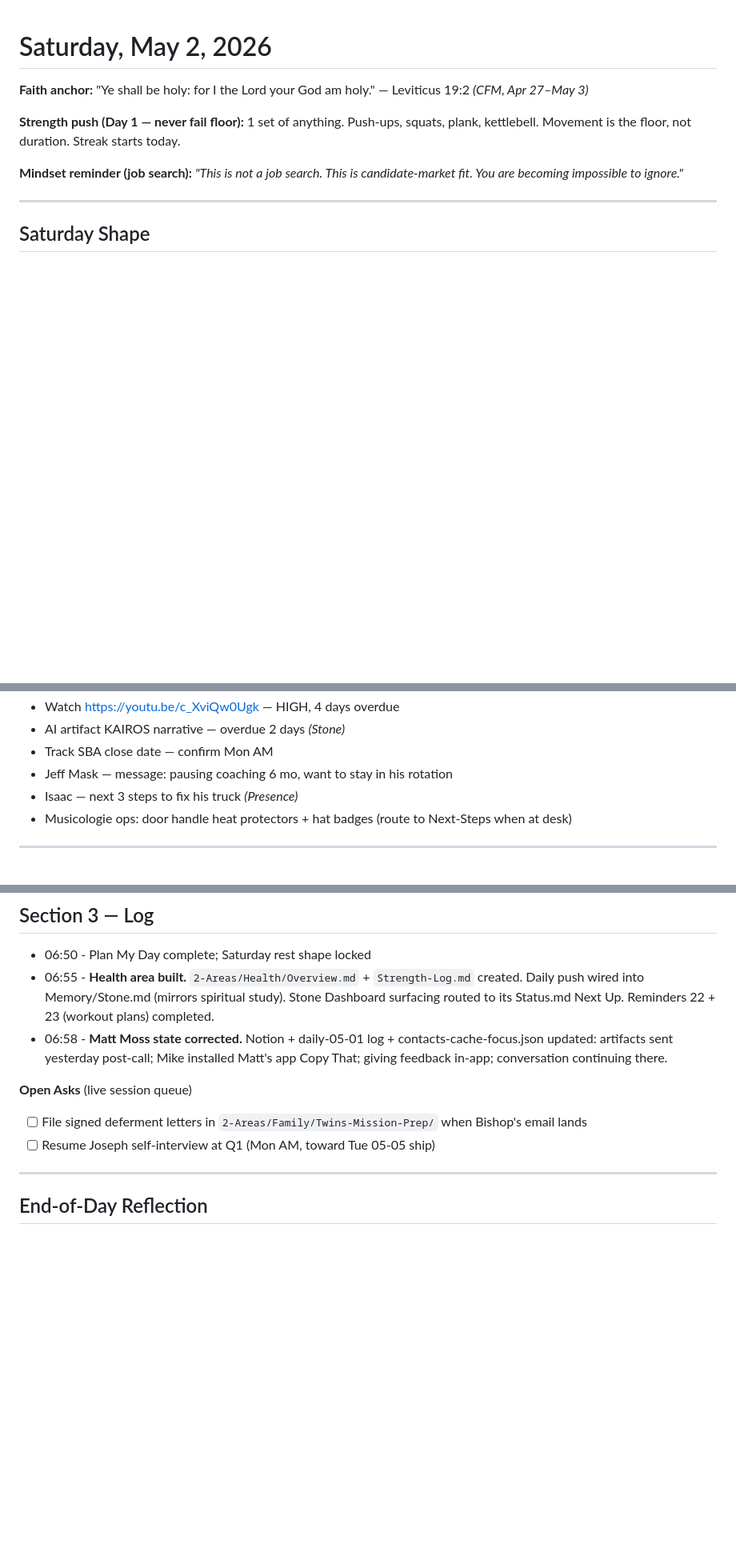
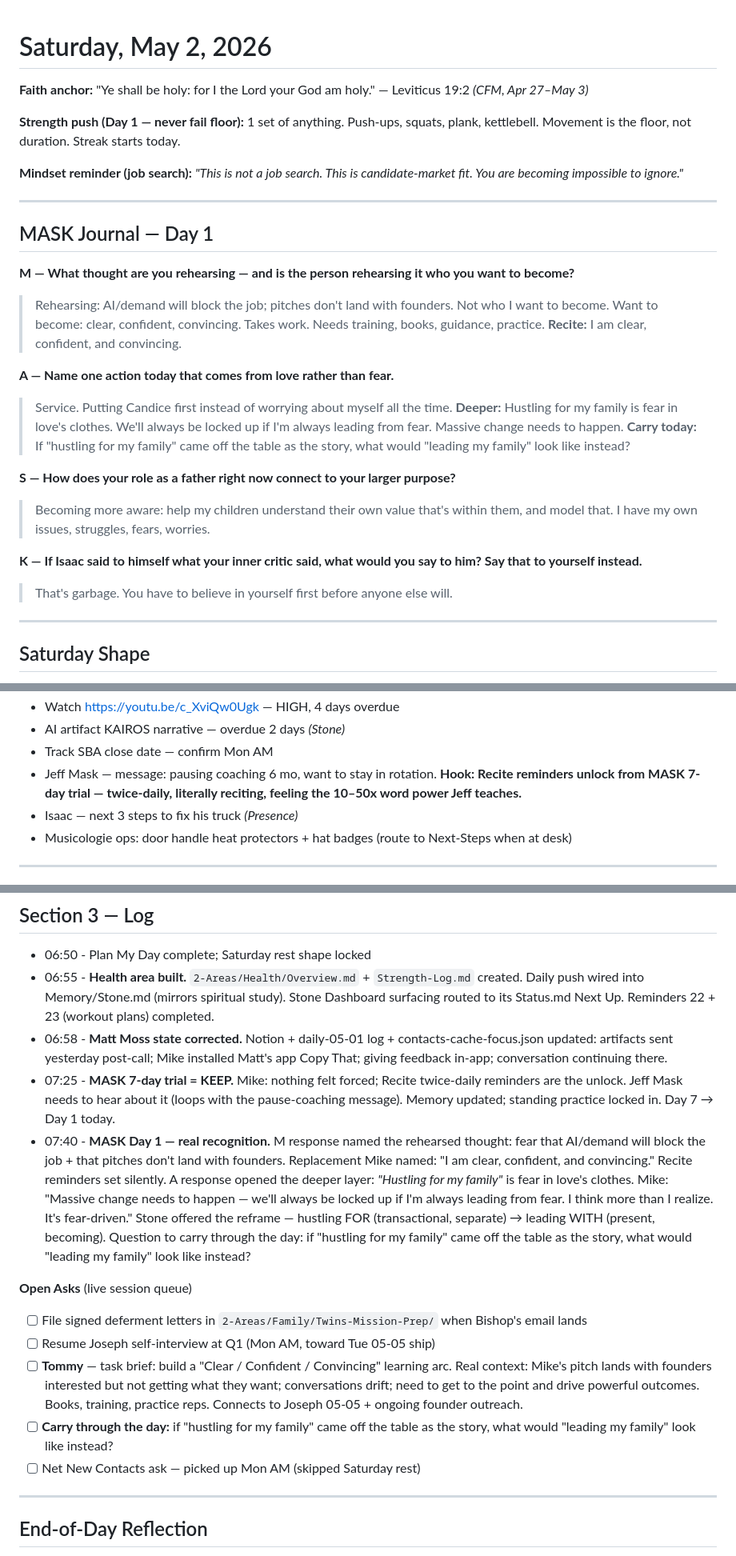
Before and after one commit to newmediablends/stone-dashboard, a Markdown page: daily/2026-05-02.md, 3 parts joined by grey strips. Shown at 80% size. Rendered like a GitHub page; blank space fills up the shorter version.

Commit message:
sync 2026-05-02 08:05

```diff
--- a/daily/2026-05-02.md
+++ b/daily/2026-05-02.md
@@ -5,6 +5,25 @@
 **Strength push (Day 1 — never fail floor):** 1 set of anything. Push-ups, squats, plank, kettlebell. Movement is the floor, not duration. Streak starts today.
 
 **Mindset reminder (job search):** *"This is not a job search. This is candidate-market fit. You are becoming impossible to ignore."*
+
+---
+
+## MASK Journal — Day 1
+
+**M — What thought are you rehearsing — and is the person rehearsing it who you want to become?**
+> Rehearsing: AI/demand will block the job; pitches don't land with founders. Not who I want to become. Want to become: clear, confident, convincing. Takes work. Needs training, books, guidance, practice.
+> **Recite:** I am clear, confident, and convincing.
+
+**A — Name one action today that comes from love rather than fear.**
+> Service. Putting Candice first instead of worrying about myself all the time.
+> **Deeper:** Hustling for my family is fear in love's clothes. We'll always be locked up if I'm always leading from fear. Massive change needs to happen.
+> **Carry today:** If "hustling for my family" came off the table as the story, what would "leading my family" look like instead?
+
+**S — How does your role as a father right now connect to your larger purpose?**
+> Becoming more aware: help my children understand their own value that's within them, and model that. I have my own issues, struggles, fears, worries.
+
+**K — If Isaac said to himself what your inner critic said, what would you say to him? Say that to yourself instead.**
+> That's garbage. You have to believe in yourself first before anyone else will.
 
 ---
 
@@ -52,7 +71,7 @@ Family + rest day. No smuggled work blocks (per yesterday's reflection). Carry-o
 - Watch https://youtu.be/c_XviQw0Ugk — HIGH, 4 days overdue
 - AI artifact KAIROS narrative — overdue 2 days *(Stone)*
 - Track SBA close date — confirm Mon AM
-- Jeff Mask — message: pausing coaching 6 mo, want to stay in his rotation
+- Jeff Mask — message: pausing coaching 6 mo, want to stay in rotation. **Hook: Recite reminders unlock from MASK 7-day trial — twice-daily, literally reciting, feeling the 10–50x word power Jeff teaches.**
 - Isaac — next 3 steps to fix his truck *(Presence)*
 - Musicologie ops: door handle heat protectors + hat badges (route to Next-Steps when at desk)
 
@@ -77,10 +96,15 @@ Family + rest day. No smuggled work blocks (per yesterday's reflection). Carry-o
 - 06:50 - Plan My Day complete; Saturday rest shape locked
 - 06:55 - **Health area built.** `2-Areas/Health/Overview.md` + `Strength-Log.md` created. Daily push wired into Memory/Stone.md (mirrors spiritual study). Stone Dashboard surfacing routed to its Status.md Next Up. Reminders 22 + 23 (workout plans) completed.
 - 06:58 - **Matt Moss state corrected.** Notion + daily-05-01 log + contacts-cache-focus.json updated: artifacts sent yesterday post-call; Mike installed Matt's app Copy That; giving feedback in-app; conversation continuing there.
+- 07:25 - **MASK 7-day trial = KEEP.** Mike: nothing felt forced; Recite twice-daily reminders are the unlock. Jeff Mask needs to hear about it (loops with the pause-coaching message). Memory updated; standing practice locked in. Day 7 → Day 1 today.
+- 07:40 - **MASK Day 1 — real recognition.** M response named the rehearsed thought: fear that AI/demand will block the job + that pitches don't land with founders. Replacement Mike named: "I am clear, confident, and convincing." Recite reminders set silently. A response opened the deeper layer: *"Hustling for my family"* is fear in love's clothes. Mike: "Massive change needs to happen — we'll always be locked up if I'm always leading from fear. I think more than I realize. It's fear-driven." Stone offered the reframe — hustling FOR (transactional, separate) → leading WITH (present, becoming). Question to carry through the day: if "hustling for my family" came off the table as the story, what would "leading my family" look like instead?
 
 **Open Asks** (live session queue)
 - [ ] File signed deferment letters in `2-Areas/Family/Twins-Mission-Prep/` when Bishop's email lands
 - [ ] Resume Joseph self-interview at Q1 (Mon AM, toward Tue 05-05 ship)
+- [ ] **Tommy** — task brief: build a "Clear / Confident / Convincing" learning arc. Real context: Mike's pitch lands with founders interested but not getting what they want; conversations drift; need to get to the point and drive powerful outcomes. Books, training, practice reps. Connects to Joseph 05-05 + ongoing founder outreach.
+- [ ] **Carry through the day:** if "hustling for my family" came off the table as the story, what would "leading my family" look like instead?
+- [ ] Net New Contacts ask — picked up Mon AM (skipped Saturday rest)
 
 ---
 
```
Also changed, not shown: other parts of daily/2026-05-02.md (+1 -1 lines).
